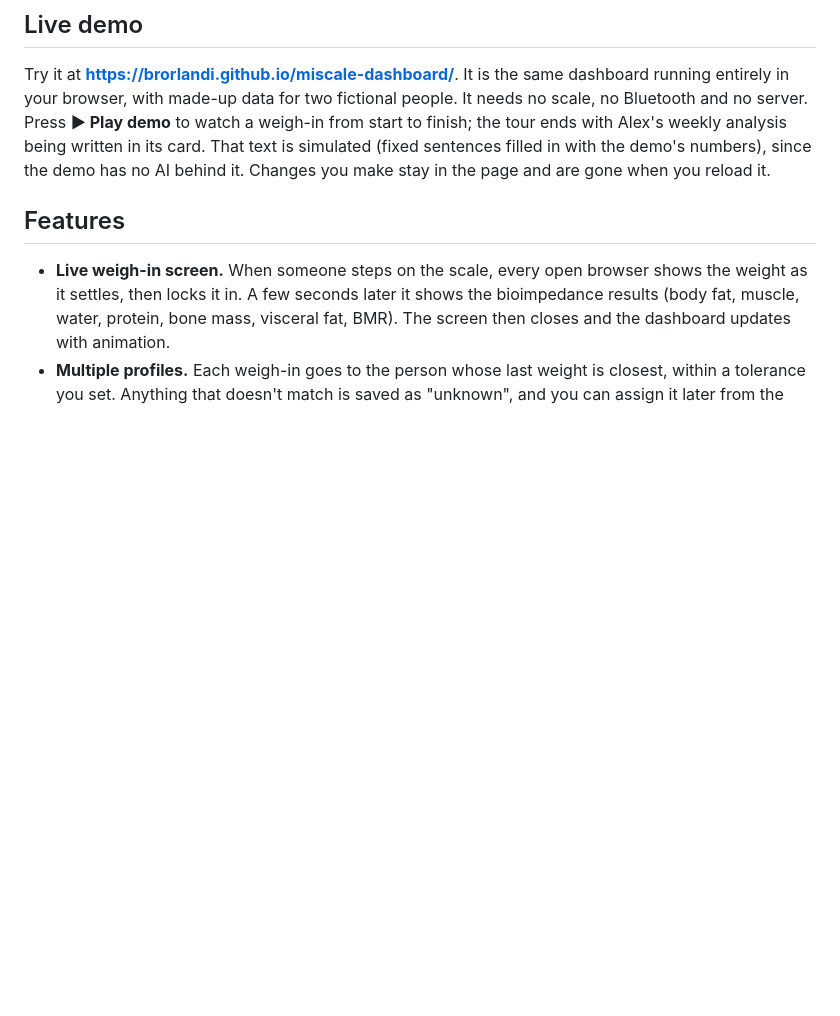
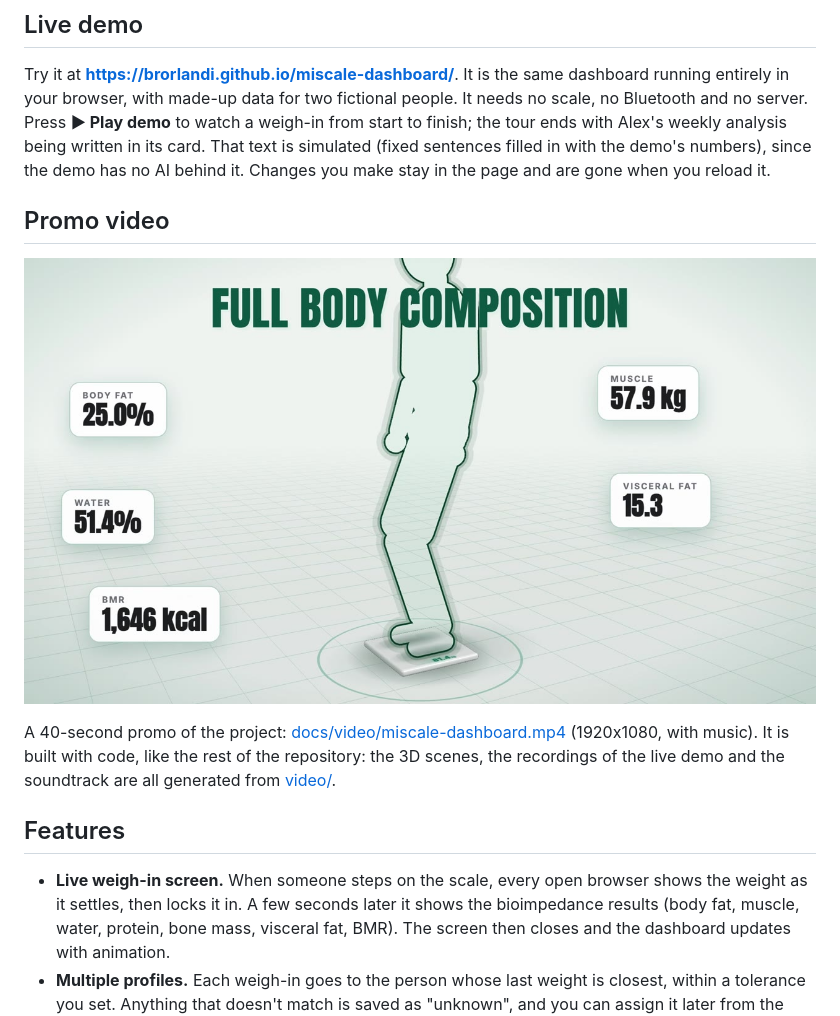
Before and after one commit to BrOrlandi/miscale-dashboard, a Markdown page: README.md, the part around the change. Drawn GitHub-style; pictures changed too: docs/video/poster.jpg (added); blank space fills up the shorter version.

```diff
--- a/README.md
+++ b/README.md
@@ -28,6 +28,14 @@ scale, no Bluetooth and no server. Press **▶ Play demo** to watch a weigh-in f
 finish; the tour ends with Alex's weekly analysis being written in its card. That text is
 simulated (fixed sentences filled in with the demo's numbers), since the demo has no AI behind
 it. Changes you make stay in the page and are gone when you reload it.
+
+## Promo video
+
+[![Promo video: a weigh-in, the dashboard, the AI weekly analysis and phone notifications](docs/video/poster.jpg)](docs/video/miscale-dashboard.mp4)
+
+A 40-second promo of the project: [docs/video/miscale-dashboard.mp4](docs/video/miscale-dashboard.mp4)
+(1920x1080, with music). It is built with code, like the rest of the repository: the 3D scenes,
+the recordings of the live demo and the soundtrack are all generated from [video/](video/README.md).
 
 ## Features
 
```
Also changed, not shown: README.pt-BR.md (+9 -0 lines), 1 other file.
